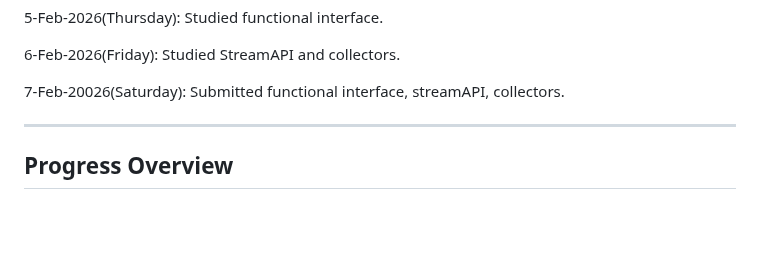
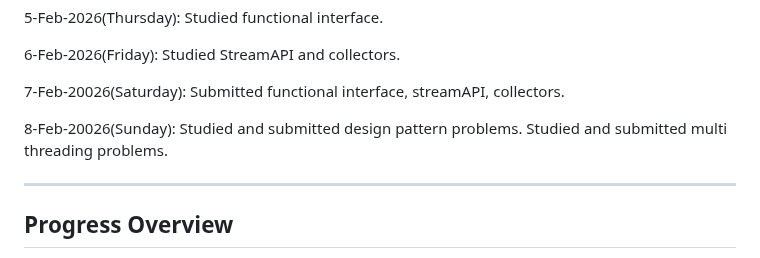
Before and after one commit to Kavi-Jain-2003/BridgeLabz-Training, a Markdown page: README.md, the part around the change. Rendered like a GitHub page; blank space fills up the shorter version.

```diff
--- a/README.md
+++ b/README.md
@@ -269,6 +269,8 @@ Studied StreamAPI and collectors.
 7-Feb-20026(Saturday):
 Submitted functional interface, streamAPI, collectors.
 
+8-Feb-20026(Sunday):
+Studied and submitted design pattern problems. Studied and submitted multi threading problems.
 
 
 
```
